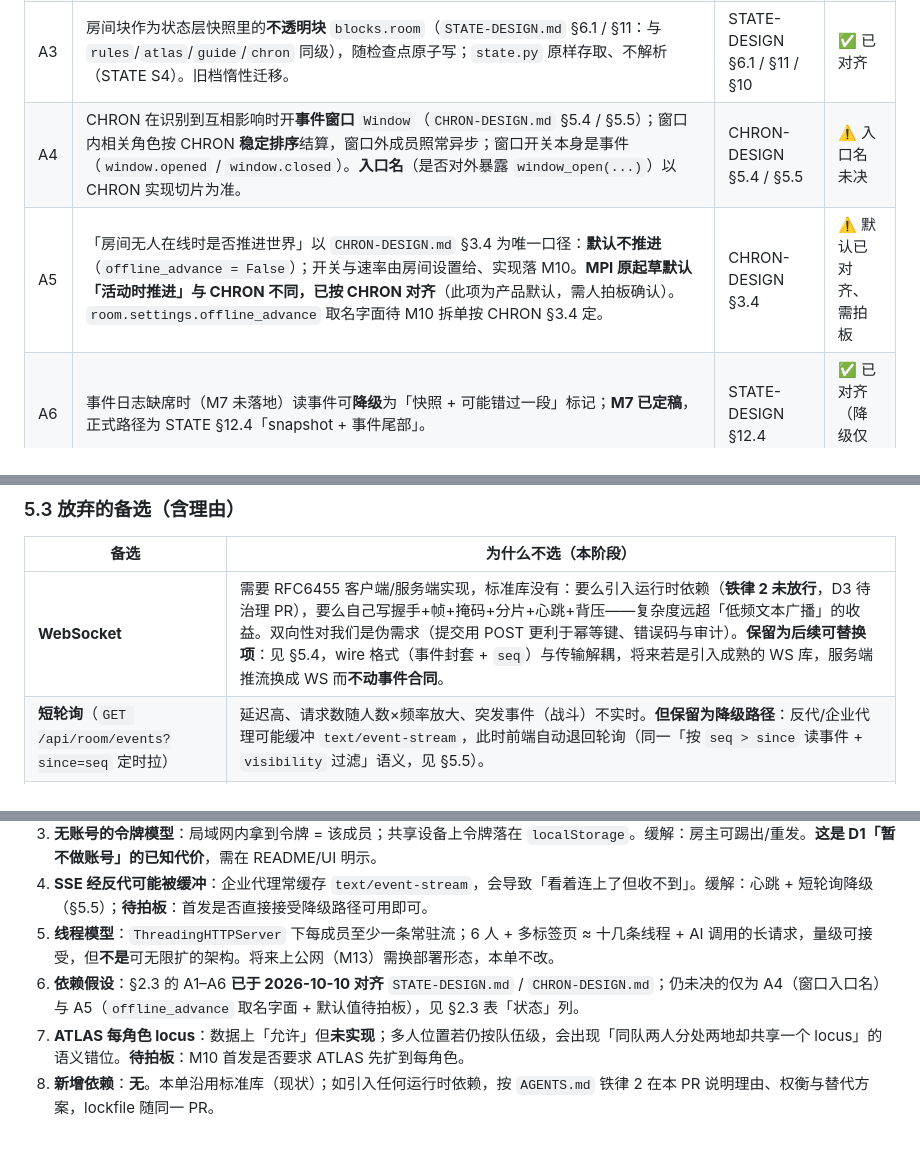
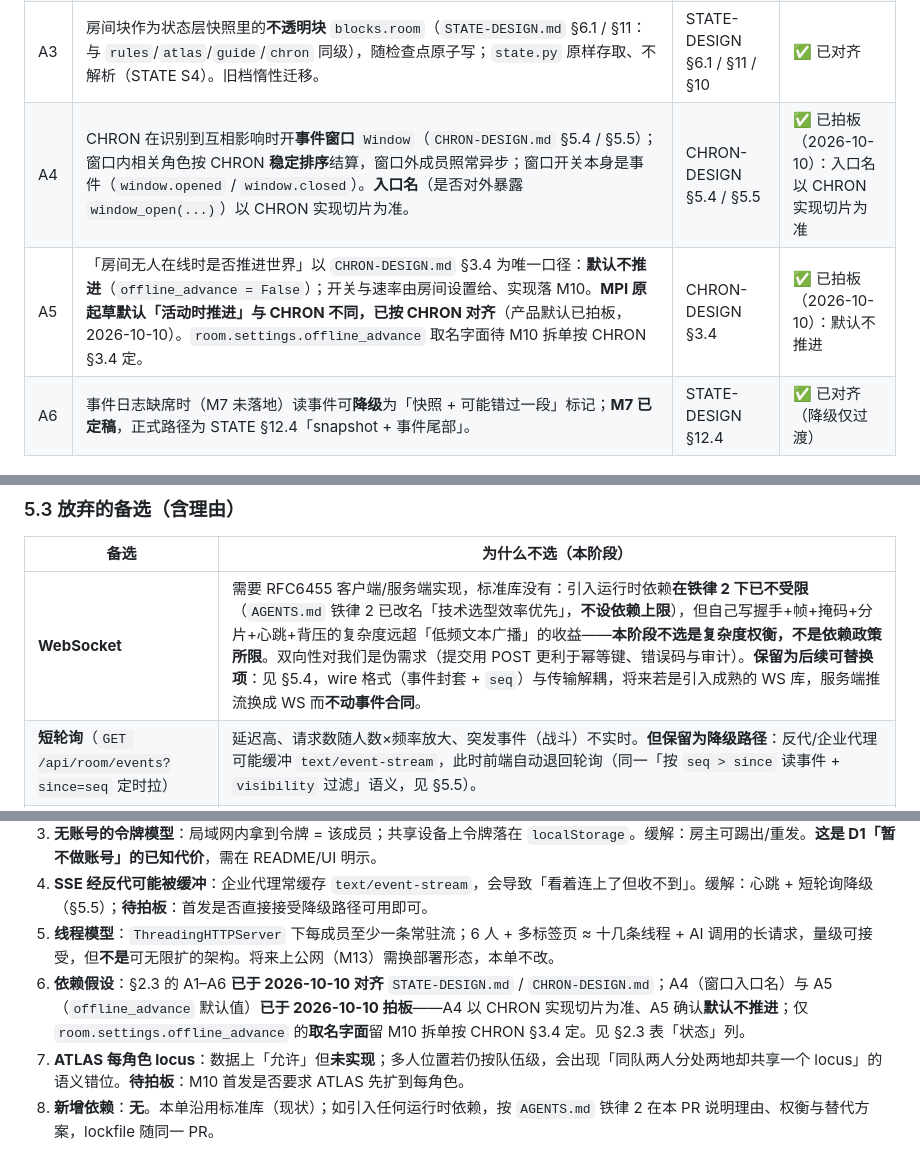
Before and after one commit to ctrlshiftaltdel/NotDND, a Markdown page: MULTIPLAYER-DESIGN.md, 3 parts joined by grey strips. Rendered like a GitHub page.

Commit message:
docs: 收口 MPI 依赖口径残留并记录三条已拍板结论 (Issue #154)
- MULTIPLAYER-DESIGN.md §5.3 WebSocket 行仍写「铁律 2 未放行，D3 待治理 PR」，
  与同节已改写的 §5.2 理由 4 / §10 风险 8 自相矛盾；按同一「现状 + 政策」口径改写
  （不选 WS 是复杂度权衡，不是依赖政策所限）。该行不含「过渡期」字样，故上一轮
  grep 未覆盖。
- §2.3 A4 / A5 状态列与 §10 风险 6 的「未决 / 需拍板」改为「已拍板（2026-10-10）」：
  A4 入口名以 CHRON 实现切片为准、A5 确认离线推进默认不推进。

```diff
--- a/MULTIPLAYER-DESIGN.md
+++ b/MULTIPLAYER-DESIGN.md
@@ -89,8 +89,8 @@
 | A1 | 状态层提供**唯一提交入口**：`state.Handle.commit(*, base_seq, idempotency_key, type, actor, …, changes=(), world_time=None, source=…) -> CommitResult{status, commit_id, seq_from, seq_to, event_ids, state_digest, error}`；同 `idempotency_key` 重复提交返回**首次结果**、不重放副作用。房间层把 `room_id` 映射为状态层 `campaign_id`（M-11：`room_id == sid == campaign_id`）。原名 `commit(room_id, proposal, idem_key) -> {rev, seq, events[]}`，**已按 STATE §12.1 统一**（`idem_key`→`idempotency_key`、`rev`→`seq`/`base_seq`、返回 `CommitResult`）。 | STATE-DESIGN §12.1 / §7 | ✅ 已对齐 |
 | A2 | 状态层按**序号范围读事件**：可读 `seq > since` 的区间，事件封套带 `visibility`（STATE §5.1）；**受众过滤以 `visibility` 为输入**、由房间层完成（STATE §12.4：`visibility` 是过滤输入、不是权限模型）。`seq` 在战役内**单调递增、无空洞**（STATE §5.1）。 | STATE-DESIGN §12.4 / §5.1 / §16 M7-4 | ✅ 已对齐 |
 | A3 | 房间块作为状态层快照里的**不透明块** `blocks.room`（`STATE-DESIGN.md` §6.1 / §11：与 `rules`/`atlas`/`guide`/`chron` 同级），随检查点原子写；`state.py` 原样存取、不解析（STATE S4）。旧档惰性迁移。 | STATE-DESIGN §6.1 / §11 / §10 | ✅ 已对齐 |
-| A4 | CHRON 在识别到互相影响时开**事件窗口** `Window`（`CHRON-DESIGN.md` §5.4 / §5.5）；窗口内相关角色按 CHRON **稳定排序**结算，窗口外成员照常异步；窗口开关本身是事件（`window.opened` / `window.closed`）。**入口名**（是否对外暴露 `window_open(...)`）以 CHRON 实现切片为准。 | CHRON-DESIGN §5.4 / §5.5 | ⚠️ 入口名未决 |
-| A5 | 「房间无人在线时是否推进世界」以 `CHRON-DESIGN.md` §3.4 为唯一口径：**默认不推进**（`offline_advance = False`）；开关与速率由房间设置给、实现落 M10。**MPI 原起草默认「活动时推进」与 CHRON 不同，已按 CHRON 对齐**（此项为产品默认，需人拍板确认）。`room.settings.offline_advance` 取名字面待 M10 拆单按 CHRON §3.4 定。 | CHRON-DESIGN §3.4 | ⚠️ 默认已对齐、需拍板 |
+| A4 | CHRON 在识别到互相影响时开**事件窗口** `Window`（`CHRON-DESIGN.md` §5.4 / §5.5）；窗口内相关角色按 CHRON **稳定排序**结算，窗口外成员照常异步；窗口开关本身是事件（`window.opened` / `window.closed`）。**入口名**（是否对外暴露 `window_open(...)`）以 CHRON 实现切片为准。 | CHRON-DESIGN §5.4 / §5.5 | ✅ 已拍板（2026-10-10）：入口名以 CHRON 实现切片为准 |
+| A5 | 「房间无人在线时是否推进世界」以 `CHRON-DESIGN.md` §3.4 为唯一口径：**默认不推进**（`offline_advance = False`）；开关与速率由房间设置给、实现落 M10。**MPI 原起草默认「活动时推进」与 CHRON 不同，已按 CHRON 对齐**（产品默认已拍板，2026-10-10）。`room.settings.offline_advance` 取名字面待 M10 拆单按 CHRON §3.4 定。 | CHRON-DESIGN §3.4 | ✅ 已拍板（2026-10-10）：默认不推进 |
 | A6 | 事件日志缺席时（M7 未落地）读事件可**降级**为「快照 + 可能错过一段」标记；**M7 已定稿**，正式路径为 STATE §12.4「snapshot + 事件尾部」。 | STATE-DESIGN §12.4 | ✅ 已对齐（降级仅过渡） |
 
 ---
@@ -239,7 +239,7 @@ member_sessions: dict[tuple[str, str], dict]   # (room_id, member_id) -> 运行
 
 | 备选 | 为什么不选（本阶段） |
 |---|---|
-| **WebSocket** | 需要 RFC6455 客户端/服务端实现，标准库没有：要么引入运行时依赖（**铁律 2 未放行**，D3 待治理 PR），要么自己写握手+帧+掩码+分片+心跳+背压——复杂度远超「低频文本广播」的收益。双向性对我们是伪需求（提交用 POST 更利于幂等键、错误码与审计）。**保留为后续可替换项**：见 §5.4，wire 格式（事件封套 + `seq`）与传输解耦，将来若是引入成熟的 WS 库，服务端推流换成 WS 而**不动事件合同**。 |
+| **WebSocket** | 需要 RFC6455 客户端/服务端实现，标准库没有：引入运行时依赖**在铁律 2 下已不受限**（`AGENTS.md` 铁律 2 已改名「技术选型效率优先」，**不设依赖上限**），但自己写握手+帧+掩码+分片+心跳+背压的复杂度远超「低频文本广播」的收益——**本阶段不选是复杂度权衡，不是依赖政策所限**。双向性对我们是伪需求（提交用 POST 更利于幂等键、错误码与审计）。**保留为后续可替换项**：见 §5.4，wire 格式（事件封套 + `seq`）与传输解耦，将来若是引入成熟的 WS 库，服务端推流换成 WS 而**不动事件合同**。 |
 | **短轮询**（`GET /api/room/events?since=seq` 定时拉） | 延迟高、请求数随人数×频率放大、突发事件（战斗）不实时。**但保留为降级路径**：反代/企业代理可能缓冲 `text/event-stream`，此时前端自动退回轮询（同一「按 `seq > since` 读事件 + `visibility` 过滤」语义，见 §5.5）。 |
 | **长轮询**（挂起直到有事件） | 每次事件一次建连；线程模型下（`ThreadingHTTPServer`）连接占用与 `Streams` 等价但代码更绕，且没有 `since` 补发的天然语义。不如直接 SSE。 |
 | **全员回合制 / 轮询全员确认** | 与 M-4（冲突时才局部同步）相悖，把日常探索也拖成回合，体验退化（GDD §7.3）。 |
@@ -426,7 +426,7 @@ wire 帧（text/event-stream）：
 3. **无账号的令牌模型**：局域网内拿到令牌 = 该成员；共享设备上令牌落在 `localStorage`。缓解：房主可踢出/重发。**这是 D1「暂不做账号」的已知代价**，需在 README/UI 明示。
 4. **SSE 经反代可能被缓冲**：企业代理常缓存 `text/event-stream`，会导致「看着连上了但收不到」。缓解：心跳 + 短轮询降级（§5.5）；**待拍板**：首发是否直接接受降级路径可用即可。
 5. **线程模型**：`ThreadingHTTPServer` 下每成员至少一条常驻流；6 人 + 多标签页 ≈ 十几条线程 + AI 调用的长请求，量级可接受，但**不是**可无限扩的架构。将来上公网（M13）需换部署形态，本单不改。
-6. **依赖假设**：§2.3 的 A1–A6 **已于 2026-10-10 对齐** `STATE-DESIGN.md` / `CHRON-DESIGN.md`；仍未决的仅为 A4（窗口入口名）与 A5（`offline_advance` 取名字面 + 默认值待拍板），见 §2.3 表「状态」列。
+6. **依赖假设**：§2.3 的 A1–A6 **已于 2026-10-10 对齐** `STATE-DESIGN.md` / `CHRON-DESIGN.md`；A4（窗口入口名）与 A5（`offline_advance` 默认值）**已于 2026-10-10 拍板**——A4 以 CHRON 实现切片为准、A5 确认**默认不推进**；仅 `room.settings.offline_advance` 的**取名字面**留 M10 拆单按 CHRON §3.4 定。见 §2.3 表「状态」列。
 7. **ATLAS 每角色 locus**：数据上「允许」但**未实现**；多人位置若仍按队伍级，会出现「同队两人分处两地却共享一个 locus」的语义错位。**待拍板**：M10 首发是否要求 ATLAS 先扩到每角色。
 8. **新增依赖**：**无**。本单沿用标准库（现状）；如引入任何运行时依赖，按 `AGENTS.md` 铁律 2 在本 PR 说明理由、权衡与替代方案，lockfile 随同一 PR。
 
```
